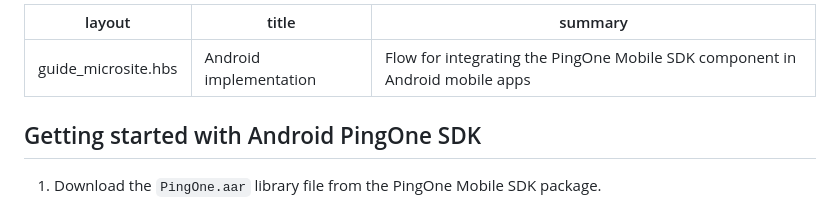
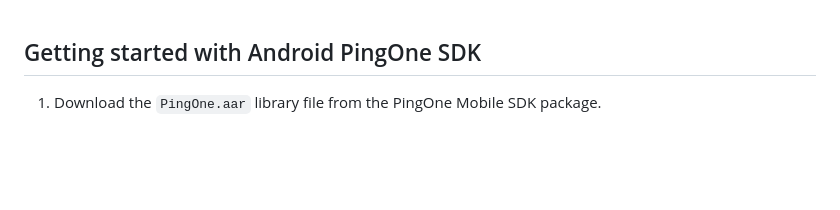
Before and after one commit to pingidentity/pingone-mobile-sdk-ios, a Markdown page: Android/README.md, the part around the change. Drawn GitHub-style; blank space fills up the shorter version.

Commit message:
fix README issues

```diff
--- a/Android/README.md
+++ b/Android/README.md
@@ -1,9 +1,3 @@
----
-layout: guide_microsite.hbs
-title: Android implementation
-summary: Flow for integrating the PingOne Mobile SDK component in Android mobile apps
----
-
 ## Getting started with Android PingOne SDK
 
 
```
Also changed, not shown: iOS/README.md (+5 -9 lines), iOS/img/p1_i_SDKbuildPhasesRunScript.png (added), iOS/img/p1_i_SDKintegrateIntoIDE.png (added), iOS/img/p1_i_SDKkeychainSharing.png (added).
